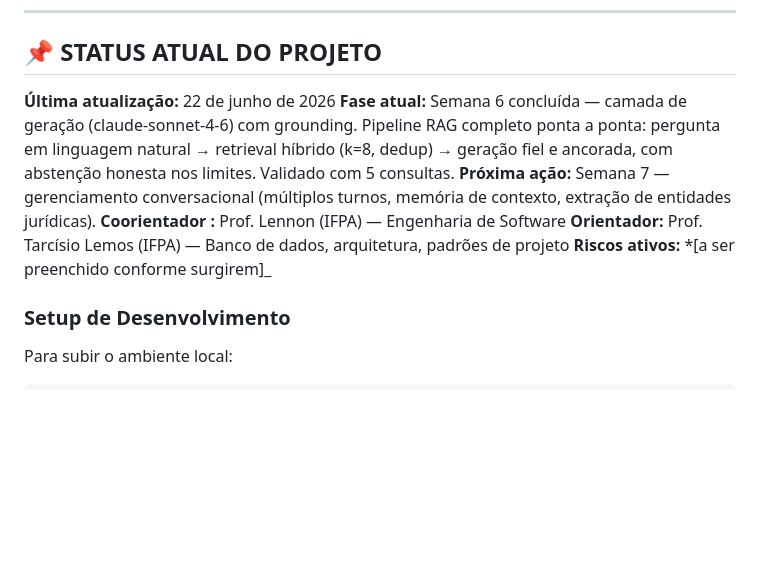
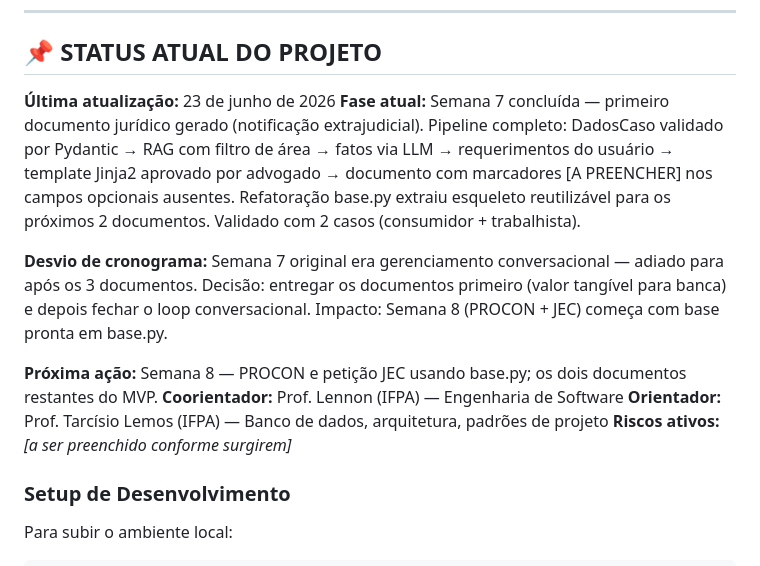
Before and after one commit to jontinhaa/jusbot, a Markdown page: CLAUDE.md, the part around one of its changes. Drawn GitHub-style; blank space fills up the shorter version.

```diff
--- a/CLAUDE.md
+++ b/CLAUDE.md
@@ -418,12 +418,15 @@ Respostas para a pergunta da banca "o que esse trabalho traz de novo?":
 
 ## 📌 STATUS ATUAL DO PROJETO
 
-**Última atualização:** 22 de junho de 2026
-**Fase atual:** Semana 6 concluída — camada de geração (claude-sonnet-4-6) com grounding. Pipeline RAG completo ponta a ponta: pergunta em linguagem natural → retrieval híbrido (k=8, dedup) → geração fiel e ancorada, com abstenção honesta nos limites. Validado com 5 consultas.
-**Próxima ação:** Semana 7 — gerenciamento conversacional (múltiplos turnos, memória de contexto, extração de entidades jurídicas).
-**Coorientador :** Prof. Lennon (IFPA) — Engenharia de Software
+**Última atualização:** 23 de junho de 2026
+**Fase atual:** Semana 7 concluída — primeiro documento jurídico gerado (notificação extrajudicial). Pipeline completo: DadosCaso validado por Pydantic → RAG com filtro de área → fatos via LLM → requerimentos do usuário → template Jinja2 aprovado por advogado → documento com marcadores [A PREENCHER] nos campos opcionais ausentes. Refatoração base.py extraiu esqueleto reutilizável para os próximos 2 documentos. Validado com 2 casos (consumidor + trabalhista).
+
+**Desvio de cronograma:** Semana 7 original era gerenciamento conversacional — adiado para após os 3 documentos. Decisão: entregar os documentos primeiro (valor tangível para banca) e depois fechar o loop conversacional. Impacto: Semana 8 (PROCON + JEC) começa com base pronta em base.py.
+
+**Próxima ação:** Semana 8 — PROCON e petição JEC usando base.py; os dois documentos restantes do MVP.
+**Coorientador:** Prof. Lennon (IFPA) — Engenharia de Software
 **Orientador:** Prof. Tarcísio Lemos (IFPA) — Banco de dados, arquitetura, padrões de projeto
-**Riscos ativos:** *[a ser preenchido conforme surgirem]\_
+**Riscos ativos:** *[a ser preenchido conforme surgirem]*
 
 ### Setup de Desenvolvimento
 
```
Also changed, not shown: other parts of CLAUDE.md (+12 -0 lines).
